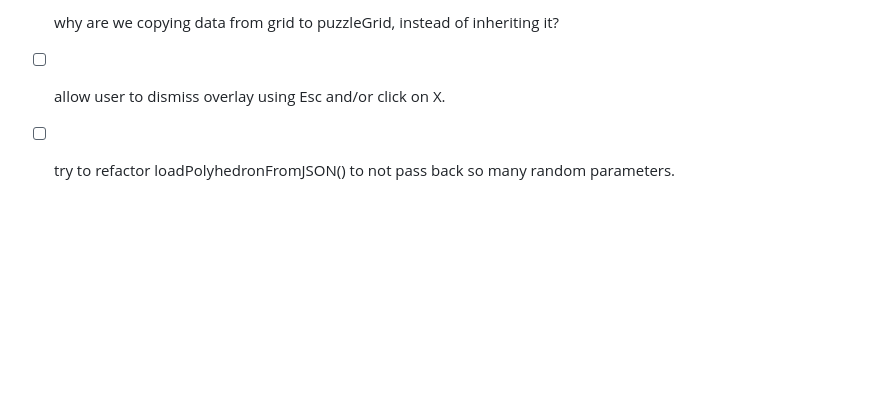
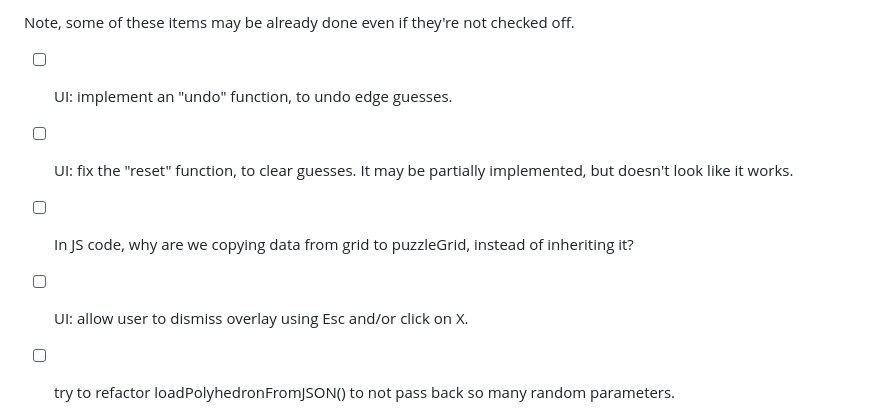
Before and after one commit to huttarl/slitherlink3D, a Markdown page: ideas/TODOs.md, the part around the change. Drawn GitHub-style; blank space fills up the shorter version.

Commit message:
Add some UI TODOs.

```diff
--- a/ideas/TODOs.md
+++ b/ideas/TODOs.md
@@ -1,5 +1,8 @@
-- [ ] why are we copying data from grid to puzzleGrid, instead of inheriting it?
-- [ ] allow user to dismiss overlay using Esc and/or click on X.
+Note, some of these items may be already done even if they're not checked off.
+- [ ] UI: implement an "undo" function, to undo edge guesses.
+- [ ] UI: fix the "reset" function, to clear guesses. It may be partially implemented, but doesn't look like it works.
+- [ ] In JS code, why are we copying data from grid to puzzleGrid, instead of inheriting it?
+- [ ] UI: allow user to dismiss overlay using Esc and/or click on X.
 - [ ] try to refactor loadPolyhedronFromJSON() to not pass back so many random parameters.
   - [ ] similarly createPolyhedron().
 - [ ] vertex labels appear to be stretched wide for single-digit numbers.
```
